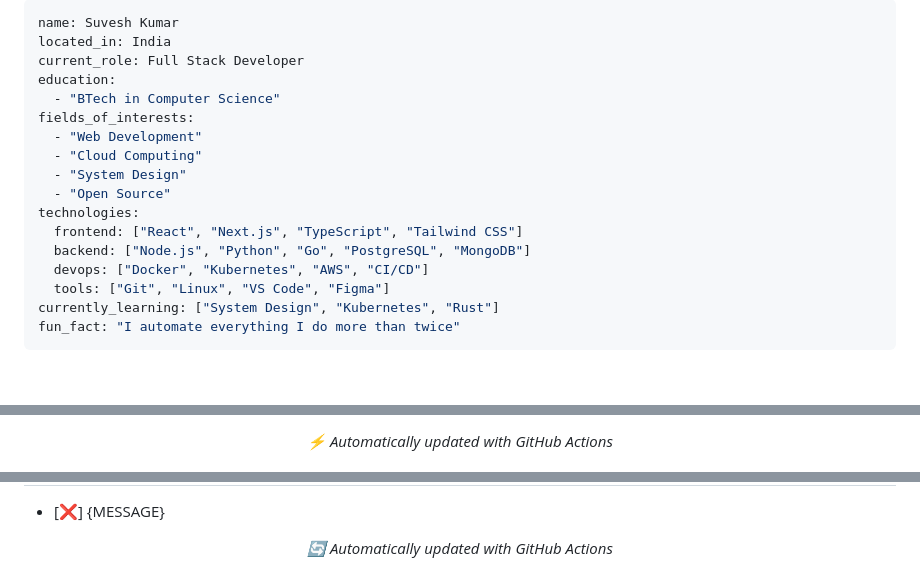
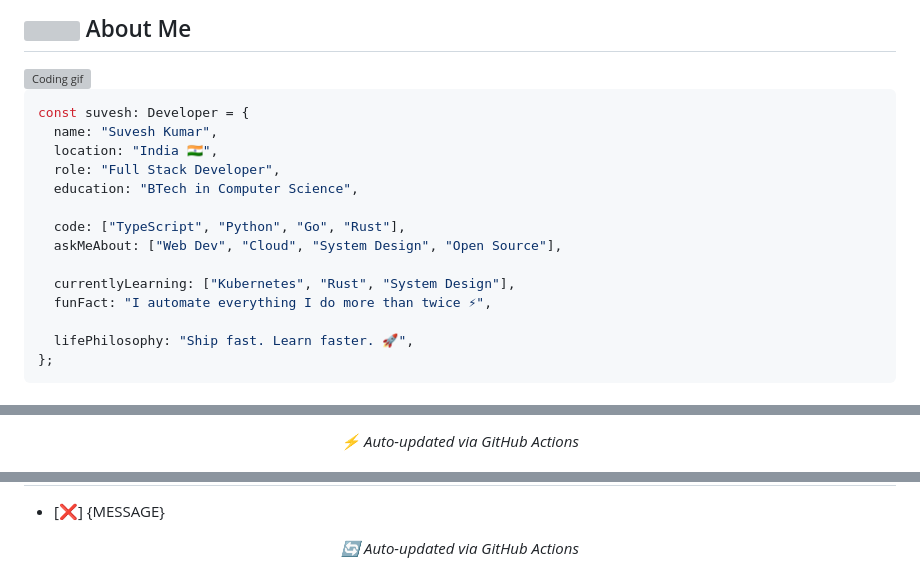
Before and after one commit to Suvesh108/Suvesh108, a Markdown page: README.md, 3 parts joined by grey strips. Drawn GitHub-style; grey boxes are pictures that could not be loaded.

````diff
--- a/README.md
+++ b/README.md
@@ -32,21 +29,22 @@
 
-```yaml
-name: Suvesh Kumar
-located_in: India
-current_role: Full Stack Developer
-education:
-  - "BTech in Computer Science"
-fields_of_interests:
-  - "Web Development"
-  - "Cloud Computing"
-  - "System Design"
-  - "Open Source"
-technologies:
-  frontend: ["React", "Next.js", "TypeScript", "Tailwind CSS"]
-  backend: ["Node.js", "Python", "Go", "PostgreSQL", "MongoDB"]
-  devops: ["Docker", "Kubernetes", "AWS", "CI/CD"]
-  tools: ["Git", "Linux", "VS Code", "Figma"]
-currently_learning: ["System Design", "Kubernetes", "Rust"]
-fun_fact: "I automate everything I do more than twice"
+## <img src="https://media.giphy.com/media/WUlplcMpOCEmTGBtBW/giphy.gif" width="35"/> About Me
+
+<img align="right" src="https://media.giphy.com/media/qgQUggAC3Pfv687qPC/giphy.gif" width="320" alt="Coding gif"/>
+
+```typescript
+const suvesh: Developer = {
+  name: "Suvesh Kumar",
+  location: "India 🇮🇳",
+  role: "Full Stack Developer",
+  education: "BTech in Computer Science",
+
+  code: ["TypeScript", "Python", "Go", "Rust"],
+  askMeAbout: ["Web Dev", "Cloud", "System Design", "Open Source"],
+
+  currentlyLearning: ["Kubernetes", "Rust", "System Design"],
+  funFact: "I automate everything I do more than twice ⚡",
+
+  lifePhilosophy: "Ship fast. Learn faster. 🚀",
+};
 ```
 
@@ -120,7 +129,5 @@ fun_fact: "I automate everything I do more than twice"
 <!-- BLOG-POST-LIST:START -->
 <!-- BLOG-POST-LIST:END -->
 
-<p align="center">
-  <i>⚡ Automatically updated with GitHub Actions</i>
-</p>
+<p align="center"><i>⚡ Auto-updated via GitHub Actions</i></p>
 
@@ -135,7 +140,5 @@ fun_fact: "I automate everything I do more than twice"
 * [❌] {MESSAGE}
 <!--RECENT_ACTIVITY_TEMPLATE_END-->
 
-<p align="center">
-  <i>🔄 Automatically updated with GitHub Actions</i>
-</p>
+<p align="center"><i>🔄 Auto-updated via GitHub Actions</i></p>
 
````
Also changed, not shown: other parts of README.md (+85 -103 lines).
